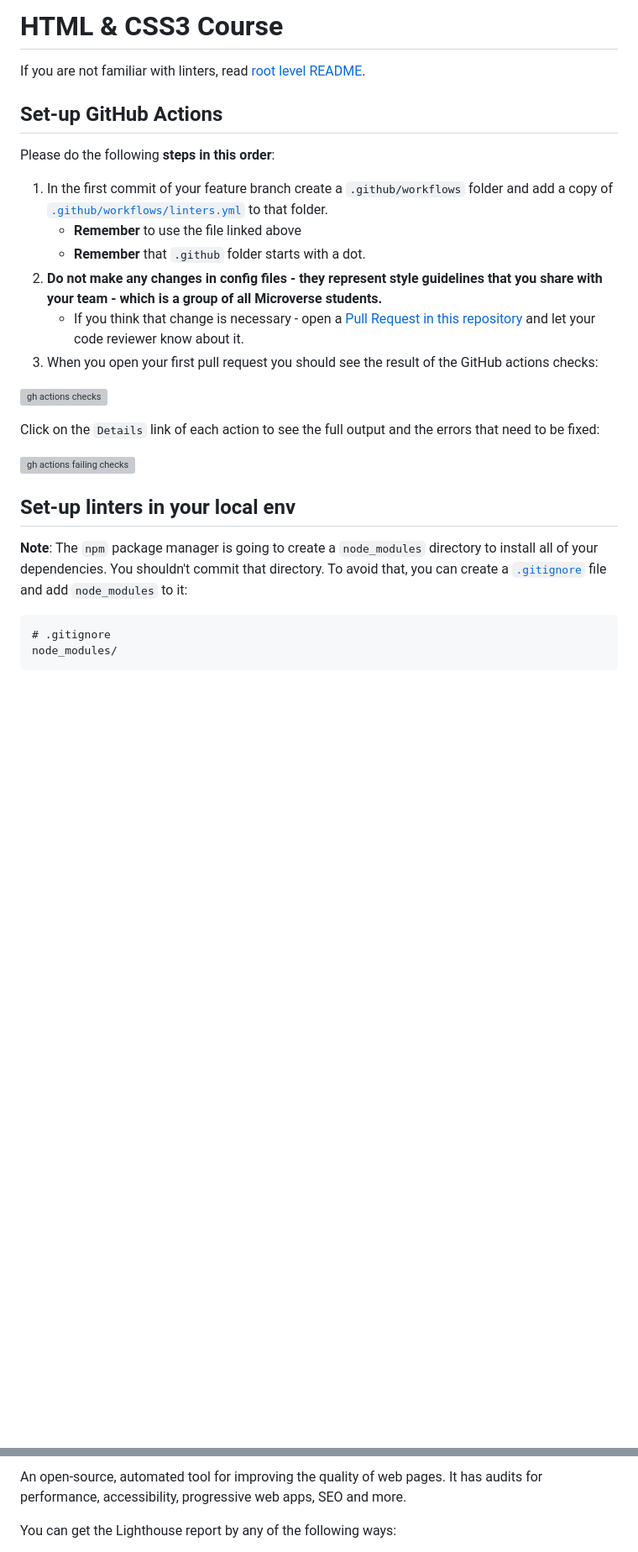
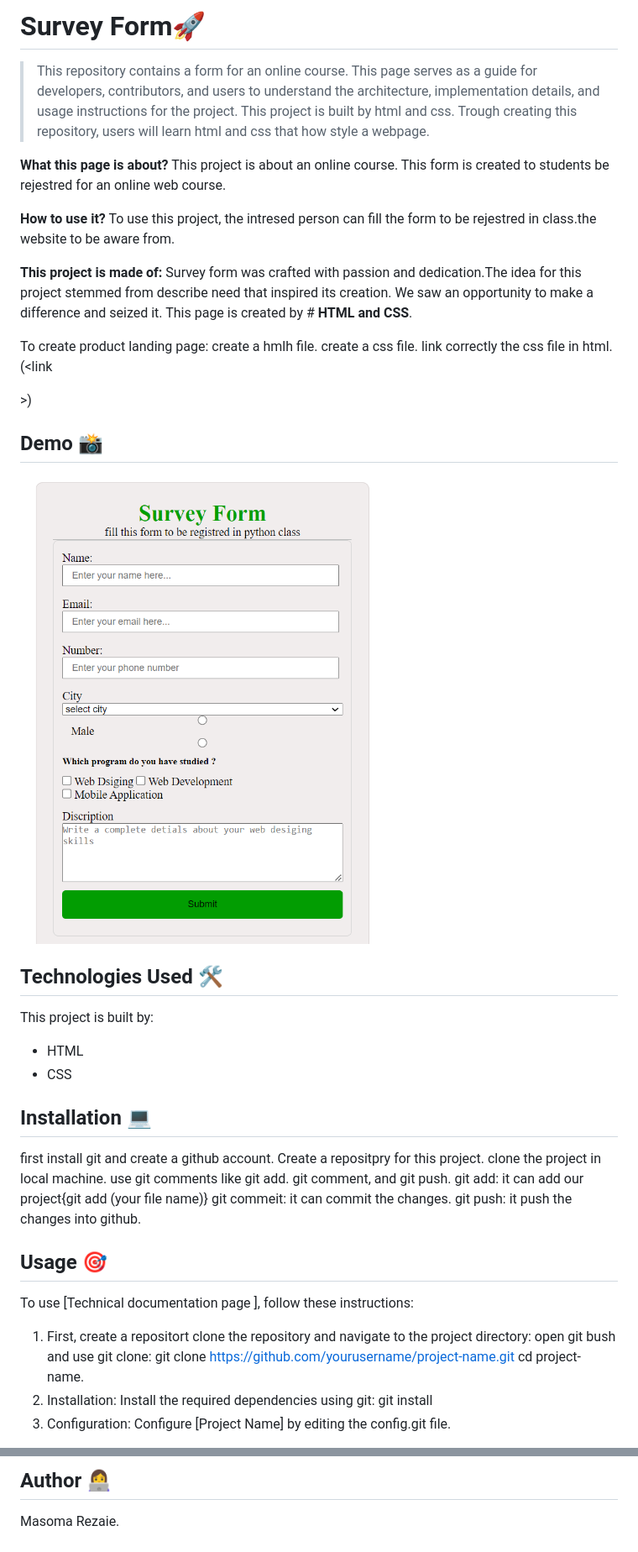
Before and after one commit to MasomRezaie/Table, a Markdown page: README.md, 2 parts joined by grey strips. Shown: that part at 84% size. Drawn GitHub-style; pictures changed too: form.PNG (added); blank space fills up the shorter version; grey boxes are pictures that could not be loaded.

````diff
--- a/README.md
+++ b/README.md
@@ -1,30 +1,49 @@
-# HTML & CSS3 Course
+ # Survey Form🚀
+>This repository contains a form for an online course. This page serves as a guide for developers, contributors, and users to understand the architecture, implementation details, and usage instructions for the project. This project is built by html and css. Trough creating this repository, users will learn html and css that how style a webpage.
 
-If you are not familiar with linters, read [root level README](../README.md).
+**What this page is about?**
+This project is about an online course. This form is created to students be rejestred for an online web course.
 
-## Set-up GitHub Actions
+**How to use it?**
+To use this project, the intresed person can  fill the form to be rejestred in class.the website to be aware from.
 
-Please do the following **steps in this order**:
+**This project is made of:**
+Survey form was crafted with passion and dedication.The idea for this project stemmed from describe need that inspired its creation. We saw an opportunity to make a difference and seized it.
+This page is created by # **HTML and CSS**.
 
-1. In the first commit of your feature branch create a `.github/workflows` folder and add a copy of [`.github/workflows/linters.yml`](.github/workflows/linters.yml) to that folder.
-   - **Remember** to use the file linked above
-   - **Remember** that `.github` folder starts with a dot.
-2. **Do not make any changes in config files - they represent style guidelines that you share with your team - which is a group of all Microverse students.**
-   - If you think that change is necessary - open a [Pull Request in this repository](../README.md#contributing) and let your code reviewer know about it.
-3. When you open your first pull request you should see the result of the GitHub actions checks:
+To create product landing page:
+create a hmlh file.
+create a css file.
+link correctly the css file in html. (<link<link rel="stylesheet" href="./style.css">
+</head>>)
 
-![gh actions checks](../assets/images/gh-actions-html-css-checks.png)
+## Demo 📸
+![Project Demo](./form.PNG)
 
-Click on the `Details` link of each action to see the full output and the errors that need to be fixed:
 
-![gh actions failing checks](../assets/images/gh-actions-html-css-failing-checks.png)
+## Technologies Used 🛠️
+This project is built by:
+- HTML
+- CSS
 
-## Set-up linters in your local env
+## Installation 💻
+first install git and create a github account.
+Create a repositpry for this project.
+clone the project in local machine.
+use git comments like git add. git comment, and git push.
+git add: it can add our project{git add (your file name)}
+git commeit: it can commit the changes.
+git push: it push the changes into github.
 
-**Note**: The `npm` package manager is going to create a `node_modules` directory to install all of your dependencies. You shouldn't commit that directory. To avoid that, you can create a [`.gitignore`](https://git-scm.com/docs/gitignore) file and add `node_modules` to it:
+## Usage 🎯
 
-```
-# .gitignore
-node_modules/
-```
+To use [Technical documentation page ], follow these instructions:
+1. First,  create a repositort
+clone the repository and navigate to the project directory:
+open git bush and use git clone:
+git clone https://github.com/yourusername/project-name.git
+   cd project-name.
+2. Installation: Install the required dependencies using git:
+git install
+3. Configuration: Configure [Project Name] by editing the config.git file.
 
@@ -32,5 +50,5 @@ node_modules/
 
-An open-source, automated tool for improving the quality of web pages. It has audits for performance, accessibility, progressive web apps, SEO and more.
+## Author 👩‍💻
 
-You can get the Lighthouse report by any of the following ways:
+Masoma Rezaie.
 
````
Also changed, not shown: other parts of README.md (+6 -60 lines).
